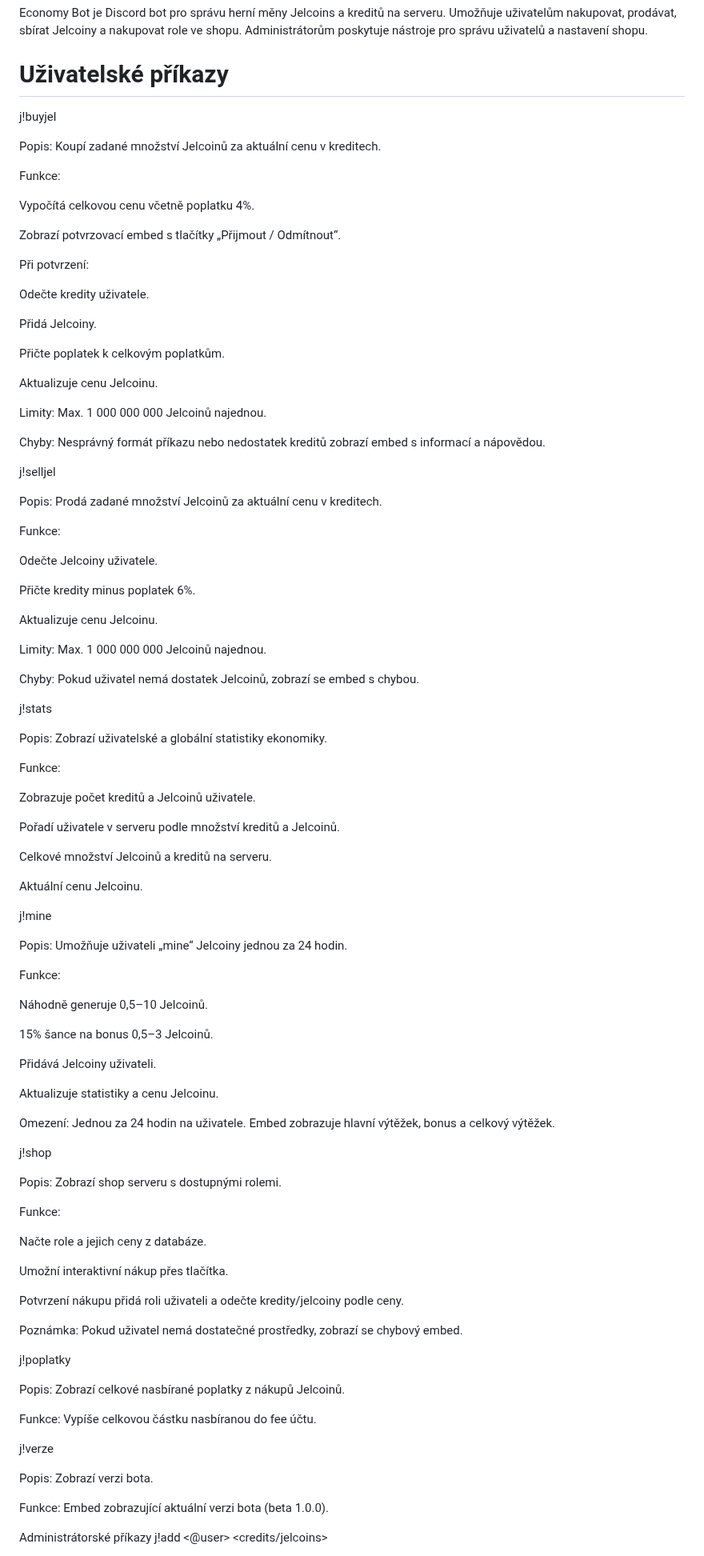
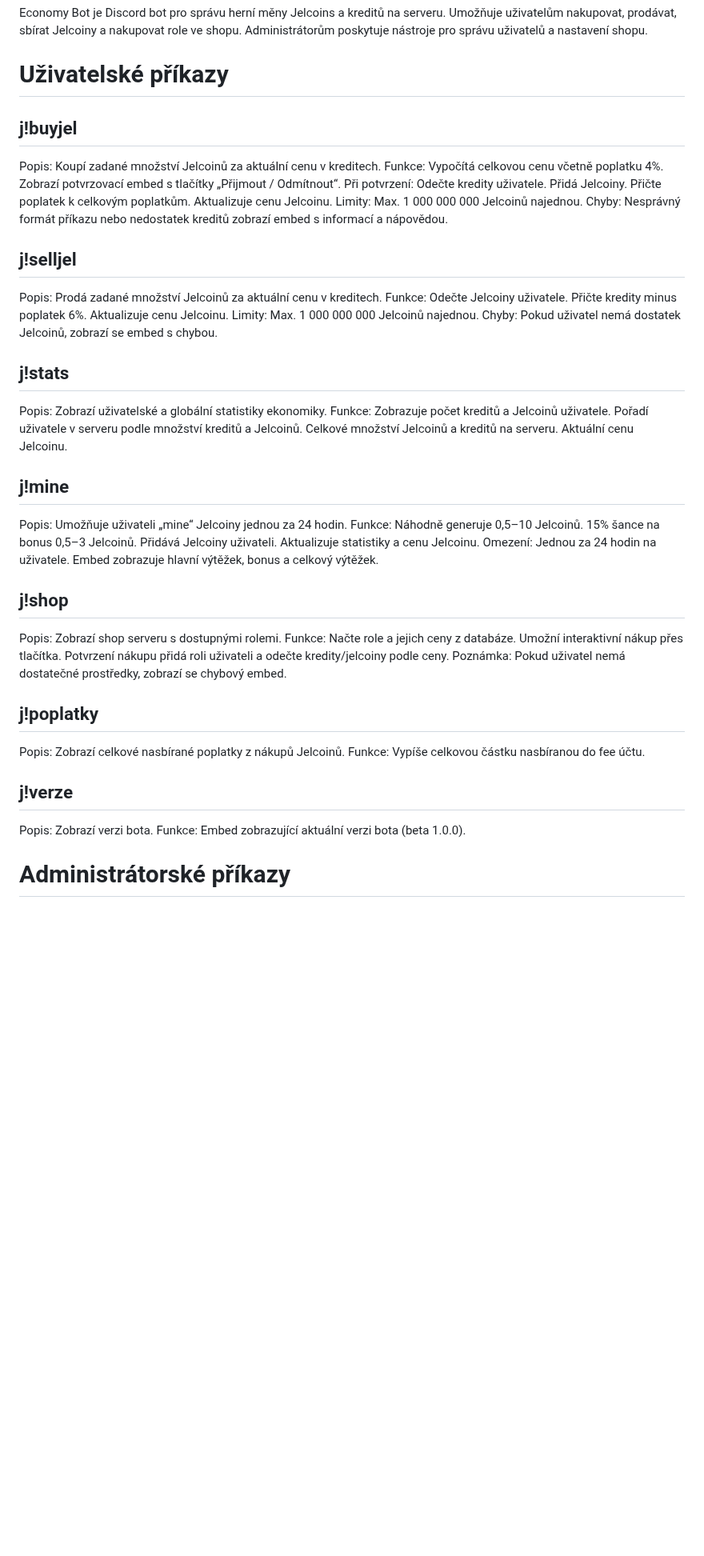
Before and after one commit to JelenXP/JelBot, a Markdown page: README.md, the part around one of its changes. Shown at 80% size. Rendered like a GitHub page; blank space fills up the shorter version.

```diff
--- a/README.md
+++ b/README.md
@@ -6,102 +6,61 @@ Verze: beta 1.0.0
 Economy Bot je Discord bot pro správu herní měny Jelcoins a kreditů na serveru. Umožňuje uživatelům nakupovat, prodávat, sbírat Jelcoiny a nakupovat role ve shopu. Administrátorům poskytuje nástroje pro správu uživatelů a nastavení shopu.
 
 # Uživatelské příkazy
-j!buyjel <amount>
 
+## j!buyjel <amount>
 Popis: Koupí zadané množství Jelcoinů za aktuální cenu v kreditech.
-
 Funkce:
-
 Vypočítá celkovou cenu včetně poplatku 4%.
-
 Zobrazí potvrzovací embed s tlačítky „Přijmout / Odmítnout“.
-
 Při potvrzení:
-
 Odečte kredity uživatele.
-
 Přidá Jelcoiny.
-
 Přičte poplatek k celkovým poplatkům.
-
 Aktualizuje cenu Jelcoinu.
-
 Limity: Max. 1 000 000 000 Jelcoinů najednou.
-
 Chyby: Nesprávný formát příkazu nebo nedostatek kreditů zobrazí embed s informací a nápovědou.
 
-j!selljel <amount>
-
+## j!selljel <amount>
 Popis: Prodá zadané množství Jelcoinů za aktuální cenu v kreditech.
-
 Funkce:
-
 Odečte Jelcoiny uživatele.
-
 Přičte kredity minus poplatek 6%.
-
 Aktualizuje cenu Jelcoinu.
-
 Limity: Max. 1 000 000 000 Jelcoinů najednou.
-
 Chyby: Pokud uživatel nemá dostatek Jelcoinů, zobrazí se embed s chybou.
 
-j!stats
-
+## j!stats
 Popis: Zobrazí uživatelské a globální statistiky ekonomiky.
-
 Funkce:
-
 Zobrazuje počet kreditů a Jelcoinů uživatele.
-
 Pořadí uživatele v serveru podle množství kreditů a Jelcoinů.
-
 Celkové množství Jelcoinů a kreditů na serveru.
-
 Aktuální cenu Jelcoinu.
 
-j!mine
-
+## j!mine
 Popis: Umožňuje uživateli „mine“ Jelcoiny jednou za 24 hodin.
-
 Funkce:
-
 Náhodně generuje 0,5–10 Jelcoinů.
-
 15% šance na bonus 0,5–3 Jelcoinů.
-
 Přidává Jelcoiny uživateli.
-
 Aktualizuje statistiky a cenu Jelcoinu.
-
 Omezení: Jednou za 24 hodin na uživatele. Embed zobrazuje hlavní výtěžek, bonus a celkový výtěžek.
 
-j!shop
-
+## j!shop
 Popis: Zobrazí shop serveru s dostupnými rolemi.
-
 Funkce:
-
 Načte role a jejich ceny z databáze.
-
 Umožní interaktivní nákup přes tlačítka.
-
 Potvrzení nákupu přidá roli uživateli a odečte kredity/jelcoiny podle ceny.
-
 Poznámka: Pokud uživatel nemá dostatečné prostředky, zobrazí se chybový embed.
 
-j!poplatky
-
+## j!poplatky
 Popis: Zobrazí celkové nasbírané poplatky z nákupů Jelcoinů.
-
 Funkce: Vypíše celkovou částku nasbíranou do fee účtu.
 
-j!verze
-
+## j!verze
 Popis: Zobrazí verzi bota.
-
 Funkce: Embed zobrazující aktuální verzi bota (beta 1.0.0).
 
-Administrátorské příkazy
-j!add <@user> <amount> <credits/jelcoins>
+# Administrátorské příkazy
 
```
Also changed, not shown: other parts of README.md (+5 -179 lines).
